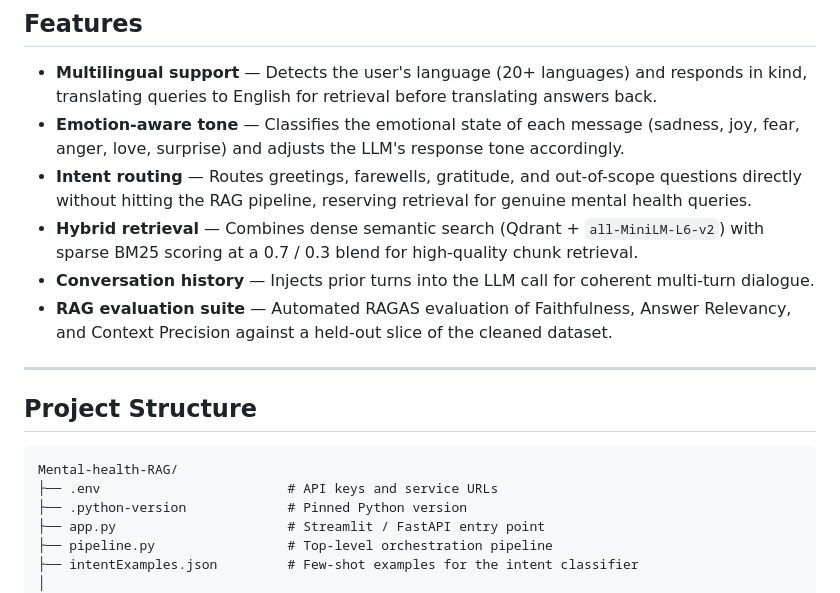
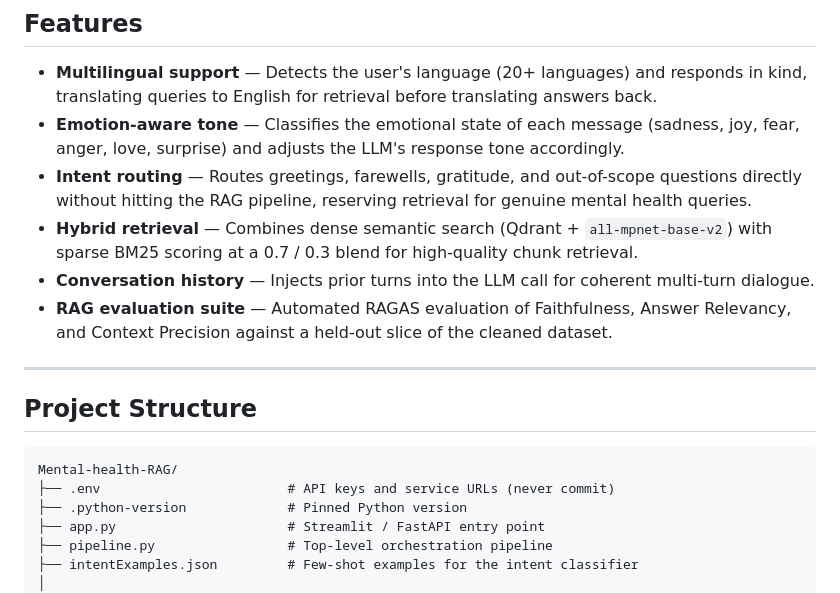
Before and after one commit to KhalidAhmed1/Mental-health-RAG, a Markdown page: README.md, the part around the change. GitHub-like rendering.

Commit message:
Updated features part.

````diff
--- a/README.md
+++ b/README.md
@@ -9,7 +9,7 @@ An emotion-aware Retrieval-Augmented Generation (RAG) chatbot that delivers empa
 - **Multilingual support** — Detects the user's language (20+ languages) and responds in kind, translating queries to English for retrieval before translating answers back.
 - **Emotion-aware tone** — Classifies the emotional state of each message (sadness, joy, fear, anger, love, surprise) and adjusts the LLM's response tone accordingly.
 - **Intent routing** — Routes greetings, farewells, gratitude, and out-of-scope questions directly without hitting the RAG pipeline, reserving retrieval for genuine mental health queries.
-- **Hybrid retrieval** — Combines dense semantic search (Qdrant + `all-MiniLM-L6-v2`) with sparse BM25 scoring at a 0.7 / 0.3 blend for high-quality chunk retrieval.
+- **Hybrid retrieval** — Combines dense semantic search (Qdrant + `all-mpnet-base-v2`) with sparse BM25 scoring at a 0.7 / 0.3 blend for high-quality chunk retrieval.
 - **Conversation history** — Injects prior turns into the LLM call for coherent multi-turn dialogue.
 - **RAG evaluation suite** — Automated RAGAS evaluation of Faithfulness, Answer Relevancy, and Context Precision against a held-out slice of the cleaned dataset.
 
@@ -19,7 +19,7 @@ An emotion-aware Retrieval-Augmented Generation (RAG) chatbot that delivers empa
 
 ```
 Mental-health-RAG/
-├── .env                        # API keys and service URLs
+├── .env                        # API keys and service URLs (never commit)
 ├── .python-version             # Pinned Python version
 ├── app.py                      # Streamlit / FastAPI entry point
 ├── pipeline.py                 # Top-level orchestration pipeline
````
